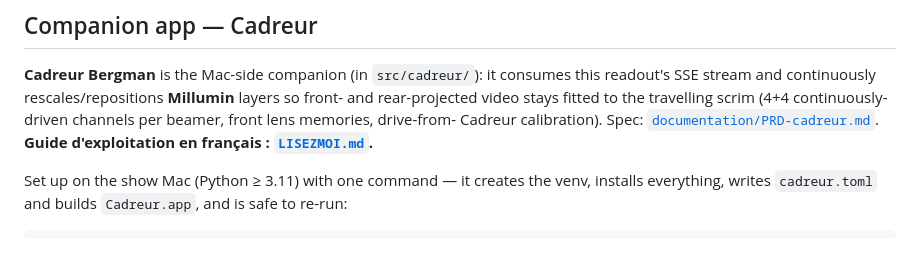
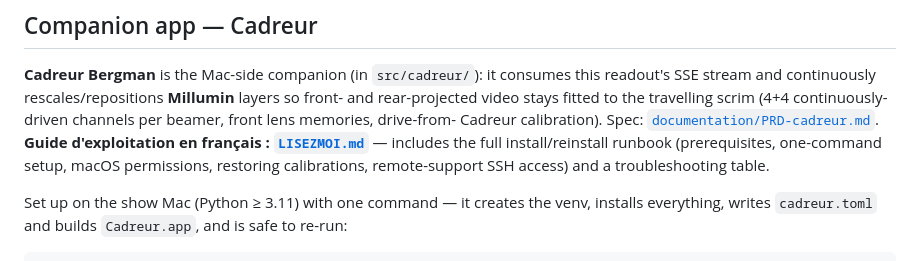
Before and after one commit to pob31/TelemetreBergman, a Markdown page: README.md, the part around the change. Rendered like a GitHub page.

```diff
--- a/README.md
+++ b/README.md
@@ -21,7 +21,9 @@ this readout's SSE stream and continuously rescales/repositions **Millumin**
 layers so front- and rear-projected video stays fitted to the travelling scrim
 (4+4 continuously-driven channels per beamer, front lens memories, drive-from-
 Cadreur calibration). Spec: [`documentation/PRD-cadreur.md`](documentation/PRD-cadreur.md).
-**Guide d'exploitation en français : [`LISEZMOI.md`](LISEZMOI.md).**
+**Guide d'exploitation en français : [`LISEZMOI.md`](LISEZMOI.md)** — includes the full
+install/reinstall runbook (prerequisites, one-command setup, macOS permissions, restoring
+calibrations, remote-support SSH access) and a troubleshooting table.
 
 Set up on the show Mac (Python ≥ 3.11) with one command — it creates the venv,
 installs everything, writes `cadreur.toml` and builds `Cadreur.app`, and is safe
```
Also changed, not shown: LISEZMOI.md (+90 -10 lines).
